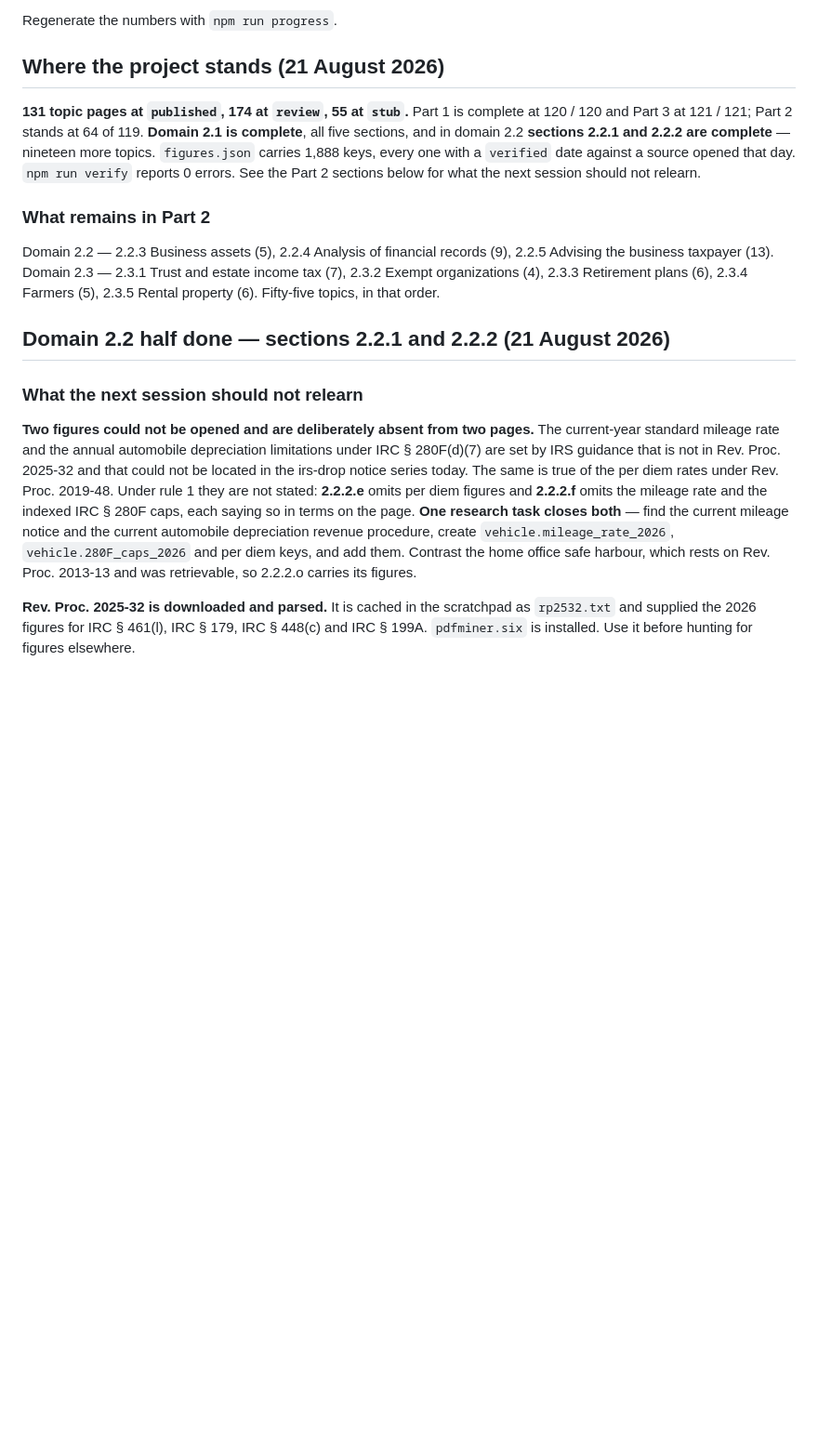
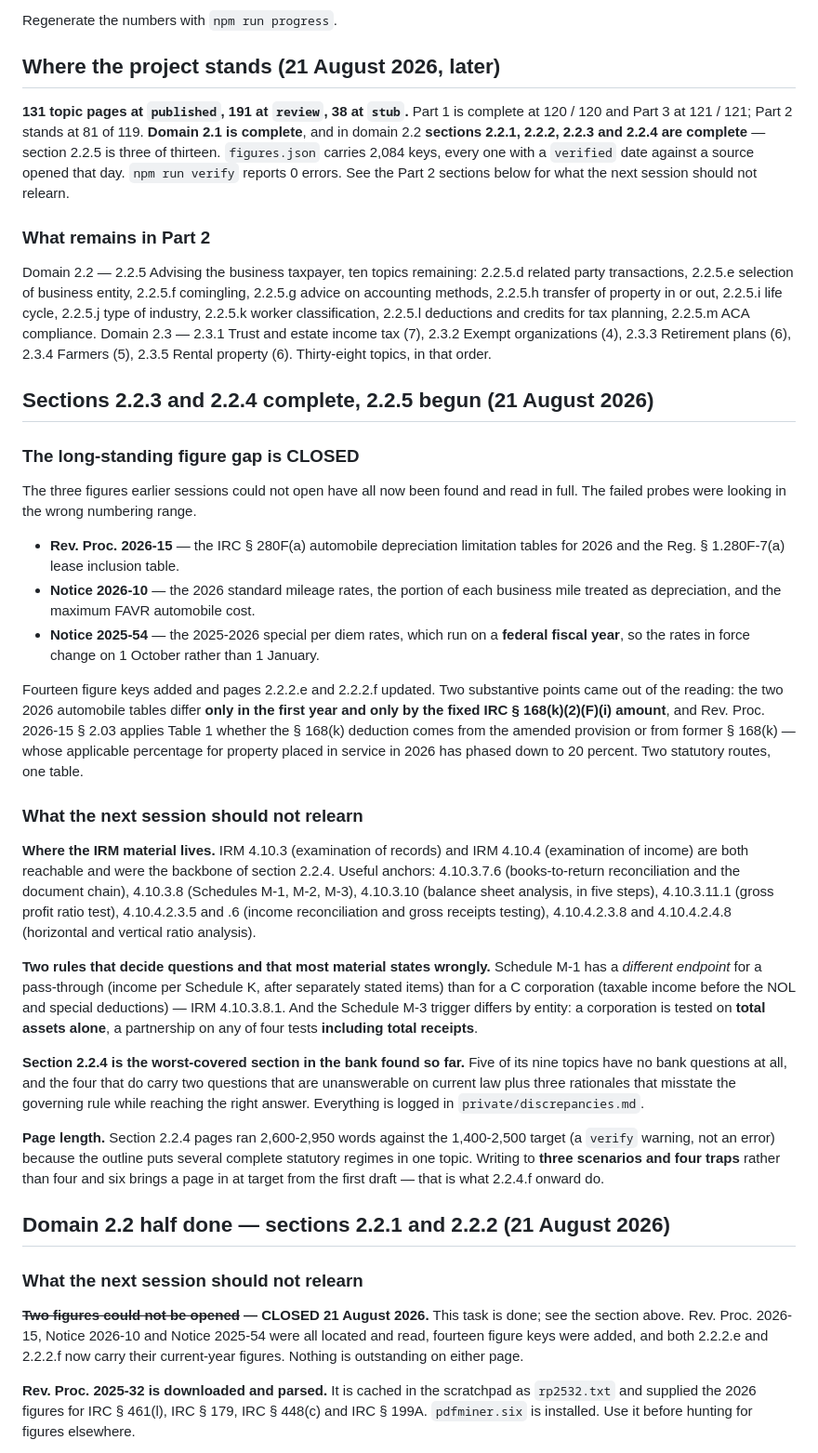
Before and after one commit to pinohu/taxear, a Markdown page: docs/STEP5_PLAN.md, the part around the change. Shown at 93% size. GitHub-like rendering; blank space fills up the shorter version.

Commit message:
Update the work order for the close of sections 2.2.3 and 2.2.4
Records the state after seventeen more pages: Part 2 at 81 of 119, with
sections 2.2.1 through 2.2.4 complete and 2.2.5 three of thirteen.

Marks the long-standing figure gap closed. Rev. Proc. 2026-15,
Notice 2026-10 and Notice 2025-54 have all now been opened, so 2.2.2.e
and 2.2.2.f carry their current-year figures and no research task
remains on either page.

Adds a note on where the IRM examination material lives and which
anchors were productive, since section 2.2.4 rests almost entirely on
IRM 4.10.3 and 4.10.4. Records the two rules most study material states
wrongly — that Schedule M-1 has a different endpoint for a pass-through
than for a C corporation, and that the Schedule M-3 trigger is assets
for a corporation but includes a receipts test for a partnership.

Notes that section 2.2.4 is the worst-covered section in the question
bank found so far, and that writing to three scenarios and four traps
brings a page in at the word target from the first draft.

```diff
--- a/docs/STEP5_PLAN.md
+++ b/docs/STEP5_PLAN.md
@@ -7,37 +7,79 @@ and 2 begin. Read that first if you are starting a new phase rather than continu
 
 Regenerate the numbers with `npm run progress`.
 
-## Where the project stands (21 August 2026)
+## Where the project stands (21 August 2026, later)
 
-**131 topic pages at `published`, 174 at `review`, 55 at `stub`.** Part 1 is complete at
-120 / 120 and Part 3 at 121 / 121; Part 2 stands at 64 of 119. **Domain 2.1 is complete**,
-all five sections, and in domain 2.2 **sections 2.2.1 and 2.2.2 are complete** — nineteen
-more topics. `figures.json` carries 1,888 keys, every one with a `verified` date against a
-source opened that day. `npm run verify` reports 0 errors. See the Part 2 sections below
-for what the next session should not relearn.
+**131 topic pages at `published`, 191 at `review`, 38 at `stub`.** Part 1 is complete at
+120 / 120 and Part 3 at 121 / 121; Part 2 stands at 81 of 119. **Domain 2.1 is complete**,
+and in domain 2.2 **sections 2.2.1, 2.2.2, 2.2.3 and 2.2.4 are complete** — section 2.2.5
+is three of thirteen. `figures.json` carries 2,084 keys, every one with a `verified` date
+against a source opened that day. `npm run verify` reports 0 errors. See the Part 2
+sections below for what the next session should not relearn.
 
 ### What remains in Part 2
 
-Domain 2.2 — 2.2.3 Business assets (5), 2.2.4 Analysis of financial records (9), 2.2.5
-Advising the business taxpayer (13). Domain 2.3 — 2.3.1 Trust and estate income tax (7),
+Domain 2.2 — 2.2.5 Advising the business taxpayer, ten topics remaining: 2.2.5.d related
+party transactions, 2.2.5.e selection of business entity, 2.2.5.f comingling, 2.2.5.g advice
+on accounting methods, 2.2.5.h transfer of property in or out, 2.2.5.i life cycle,
+2.2.5.j type of industry, 2.2.5.k worker classification, 2.2.5.l deductions and credits for
+tax planning, 2.2.5.m ACA compliance. Domain 2.3 — 2.3.1 Trust and estate income tax (7),
 2.3.2 Exempt organizations (4), 2.3.3 Retirement plans (6), 2.3.4 Farmers (5), 2.3.5 Rental
-property (6). Fifty-five topics, in that order.
+property (6). Thirty-eight topics, in that order.
+
+## Sections 2.2.3 and 2.2.4 complete, 2.2.5 begun (21 August 2026)
+
+### The long-standing figure gap is CLOSED
+
+The three figures earlier sessions could not open have all now been found and read in full.
+The failed probes were looking in the wrong numbering range.
+
+- **Rev. Proc. 2026-15** — the IRC § 280F(a) automobile depreciation limitation tables for
+  2026 and the Reg. § 1.280F-7(a) lease inclusion table.
+- **Notice 2026-10** — the 2026 standard mileage rates, the portion of each business mile
+  treated as depreciation, and the maximum FAVR automobile cost.
+- **Notice 2025-54** — the 2025-2026 special per diem rates, which run on a **federal fiscal
+  year**, so the rates in force change on 1 October rather than 1 January.
+
+Fourteen figure keys added and pages 2.2.2.e and 2.2.2.f updated. Two substantive points
+came out of the reading: the two 2026 automobile tables differ **only in the first year and
+only by the fixed IRC § 168(k)(2)(F)(i) amount**, and Rev. Proc. 2026-15 § 2.03 applies
+Table 1 whether the § 168(k) deduction comes from the amended provision or from former
+§ 168(k) — whose applicable percentage for property placed in service in 2026 has phased
+down to 20 percent. Two statutory routes, one table.
+
+### What the next session should not relearn
+
+**Where the IRM material lives.** IRM 4.10.3 (examination of records) and IRM 4.10.4
+(examination of income) are both reachable and were the backbone of section 2.2.4. Useful
+anchors: 4.10.3.7.6 (books-to-return reconciliation and the document chain), 4.10.3.8
+(Schedules M-1, M-2, M-3), 4.10.3.10 (balance sheet analysis, in five steps), 4.10.3.11.1
+(gross profit ratio test), 4.10.4.2.3.5 and .6 (income reconciliation and gross receipts
+testing), 4.10.4.2.3.8 and 4.10.4.2.4.8 (horizontal and vertical ratio analysis).
+
+**Two rules that decide questions and that most material states wrongly.** Schedule M-1 has
+a *different endpoint* for a pass-through (income per Schedule K, after separately stated
+items) than for a C corporation (taxable income before the NOL and special deductions) —
+IRM 4.10.3.8.1. And the Schedule M-3 trigger differs by entity: a corporation is tested on
+**total assets alone**, a partnership on any of four tests **including total receipts**.
+
+**Section 2.2.4 is the worst-covered section in the bank found so far.** Five of its nine
+topics have no bank questions at all, and the four that do carry two questions that are
+unanswerable on current law plus three rationales that misstate the governing rule while
+reaching the right answer. Everything is logged in `private/discrepancies.md`.
+
+**Page length.** Section 2.2.4 pages ran 2,600-2,950 words against the 1,400-2,500 target
+(a `verify` warning, not an error) because the outline puts several complete statutory
+regimes in one topic. Writing to **three scenarios and four traps** rather than four and six
+brings a page in at target from the first draft — that is what 2.2.4.f onward do.
 
 ## Domain 2.2 half done — sections 2.2.1 and 2.2.2 (21 August 2026)
 
 ### What the next session should not relearn
 
-**Two figures could not be opened and are deliberately absent from two pages.** The
-current-year standard mileage rate and the annual automobile depreciation limitations under
-IRC § 280F(d)(7) are set by IRS guidance that is not in Rev. Proc. 2025-32 and that could
-not be located in the irs-drop notice series today. The same is true of the per diem rates
-under Rev. Proc. 2019-48. Under rule 1 they are not stated: **2.2.2.e** omits per diem
-figures and **2.2.2.f** omits the mileage rate and the indexed IRC § 280F caps, each saying
-so in terms on the page. **One research task closes both** — find the current mileage
-notice and the current automobile depreciation revenue procedure, create
-`vehicle.mileage_rate_2026`, `vehicle.280F_caps_2026` and per diem keys, and add them.
-Contrast the home office safe harbour, which rests on Rev. Proc. 2013-13 and was retrievable,
-so 2.2.2.o carries its figures.
+**~~Two figures could not be opened~~ — CLOSED 21 August 2026.** This task is done; see the
+section above. Rev. Proc. 2026-15, Notice 2026-10 and Notice 2025-54 were all located and
+read, fourteen figure keys were added, and both 2.2.2.e and 2.2.2.f now carry their
+current-year figures. Nothing is outstanding on either page.
 
 **Rev. Proc. 2025-32 is downloaded and parsed.** It is cached in the scratchpad as
 `rp2532.txt` and supplied the 2026 figures for IRC § 461(l), IRC § 179, IRC § 448(c) and
```
